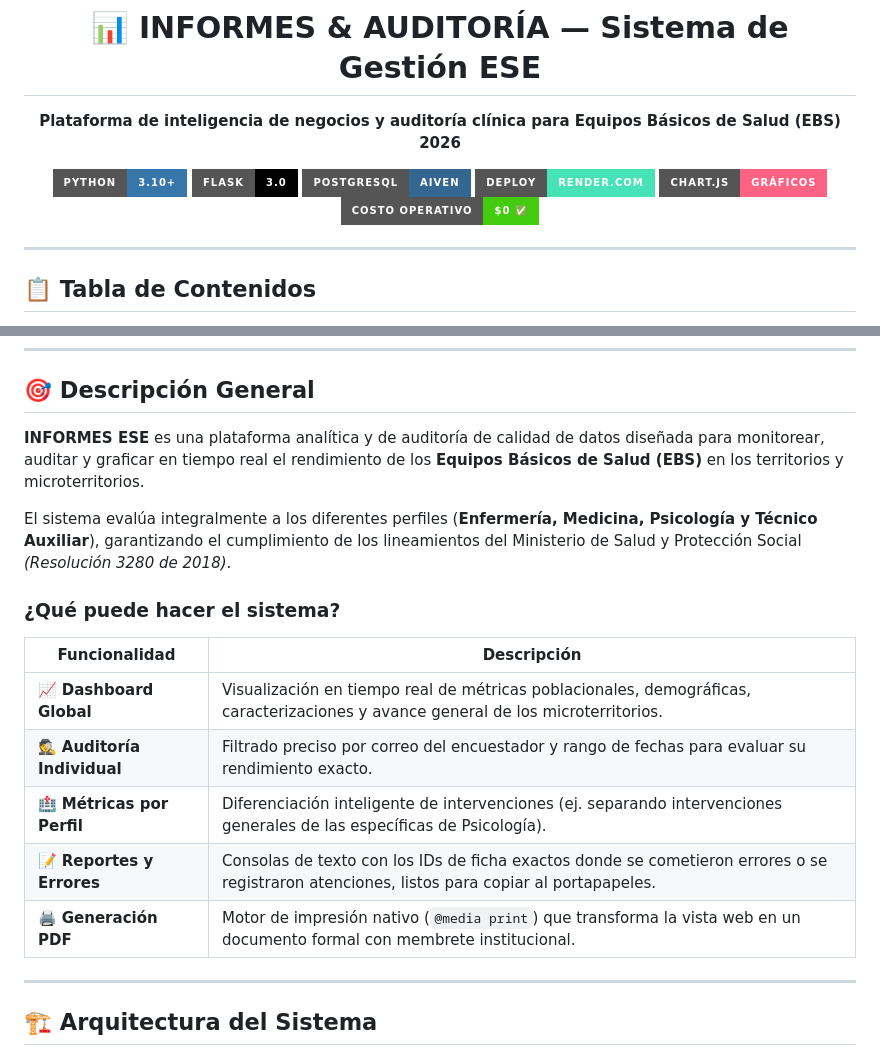
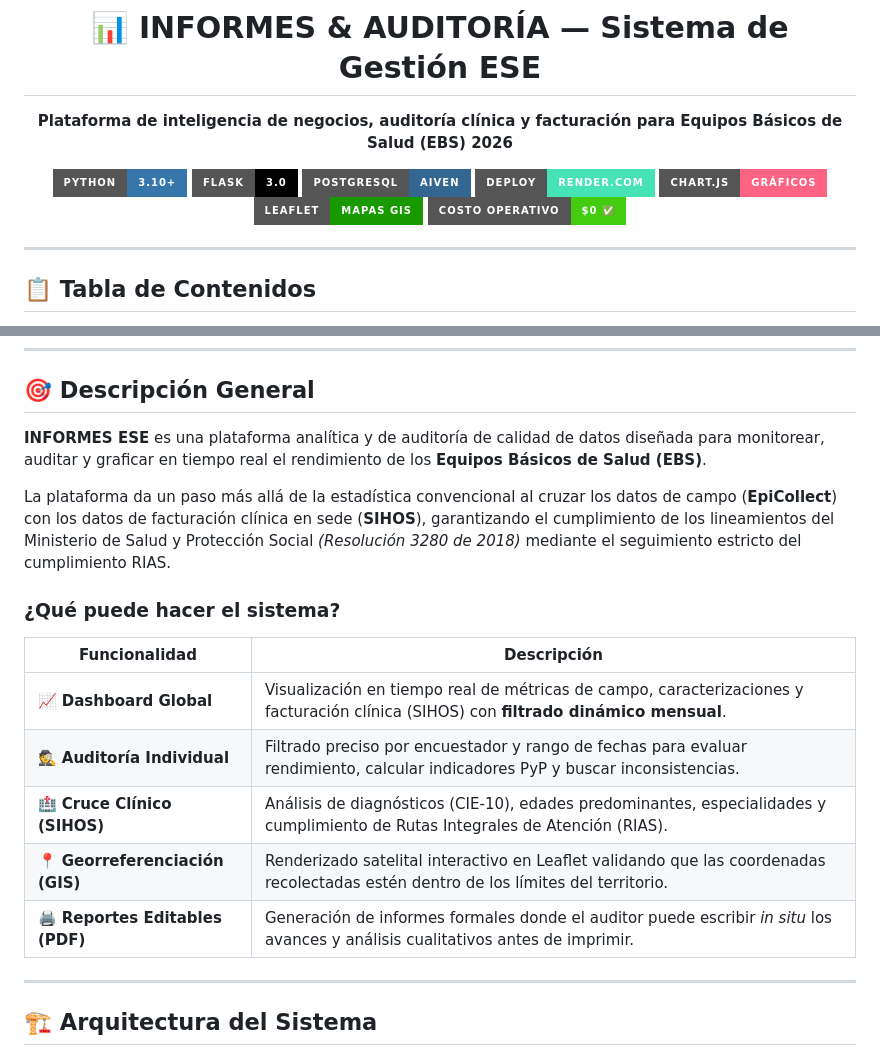
Before and after one commit to zhankyou/informe_APS, a Markdown page: README.md, 2 parts joined by grey strips. Drawn GitHub-style; badges without logos.

```diff
--- a/README.md
+++ b/README.md
@@ -2,13 +2,14 @@
 
 # 📊 INFORMES & AUDITORÍA — Sistema de Gestión ESE
 
-**Plataforma de inteligencia de negocios y auditoría clínica para Equipos Básicos de Salud (EBS) 2026**
+**Plataforma de inteligencia de negocios, auditoría clínica y facturación para Equipos Básicos de Salud (EBS) 2026**
 
 ![Python](https://img.shields.io/badge/Python-3.10%2B-3776AB?style=for-the-badge&logo=python&logoColor=white)
 ![Flask](https://img.shields.io/badge/Flask-3.0-000000?style=for-the-badge&logo=flask&logoColor=white)
 ![PostgreSQL](https://img.shields.io/badge/PostgreSQL-Aiven-336791?style=for-the-badge&logo=postgresql&logoColor=white)
 ![Render](https://img.shields.io/badge/Deploy-Render.com-46E3B7?style=for-the-badge&logo=render&logoColor=white)
 ![Chart.js](https://img.shields.io/badge/Chart.js-Gráficos-FF6384?style=for-the-badge&logo=chartdotjs&logoColor=white)
+![Leaflet](https://img.shields.io/badge/Leaflet-Mapas_GIS-199900?style=for-the-badge&logo=leaflet&logoColor=white)
 ![Cost](https://img.shields.io/badge/Costo%20Operativo-%240%20%E2%9C%85-brightgreen?style=for-the-badge)
 
 </div>
@@ -32,19 +33,19 @@
 
 ## 🎯 Descripción General
 
-**INFORMES ESE** es una plataforma analítica y de auditoría de calidad de datos diseñada para monitorear, auditar y graficar en tiempo real el rendimiento de los **Equipos Básicos de Salud (EBS)** en los territorios y microterritorios.
+**INFORMES ESE** es una plataforma analítica y de auditoría de calidad de datos diseñada para monitorear, auditar y graficar en tiempo real el rendimiento de los **Equipos Básicos de Salud (EBS)**.
 
-El sistema evalúa integralmente a los diferentes perfiles (**Enfermería, Medicina, Psicología y Técnico Auxiliar**), garantizando el cumplimiento de los lineamientos del Ministerio de Salud y Protección Social *(Resolución 3280 de 2018)*.
+La plataforma da un paso más allá de la estadística convencional al cruzar los datos de campo (**EpiCollect**) con los datos de facturación clínica en sede (**SIHOS**), garantizando el cumplimiento de los lineamientos del Ministerio de Salud y Protección Social *(Resolución 3280 de 2018)* mediante el seguimiento estricto del cumplimiento RIAS.
 
 ### ¿Qué puede hacer el sistema?
 
 | Funcionalidad | Descripción |
 |---|---|
-| 📈 **Dashboard Global** | Visualización en tiempo real de métricas poblacionales, demográficas, caracterizaciones y avance general de los microterritorios. |
-| 🕵️ **Auditoría Individual** | Filtrado preciso por correo del encuestador y rango de fechas para evaluar su rendimiento exacto. |
-| 🏥 **Métricas por Perfil** | Diferenciación inteligente de intervenciones (ej. separando intervenciones generales de las específicas de Psicología). |
-| 📝 **Reportes y Errores** | Consolas de texto con los IDs de ficha exactos donde se cometieron errores o se registraron atenciones, listos para copiar al portapapeles. |
-| 🖨️ **Generación PDF** | Motor de impresión nativo (`@media print`) que transforma la vista web en un documento formal con membrete institucional. |
+| 📈 **Dashboard Global** | Visualización en tiempo real de métricas de campo, caracterizaciones y facturación clínica (SIHOS) con **filtrado dinámico mensual**. |
+| 🕵️ **Auditoría Individual** | Filtrado preciso por encuestador y rango de fechas para evaluar rendimiento, calcular indicadores PyP y buscar inconsistencias. |
+| 🏥 **Cruce Clínico (SIHOS)** | Análisis de diagnósticos (CIE-10), edades predominantes, especialidades y cumplimiento de Rutas Integrales de Atención (RIAS). |
+| 📍 **Georreferenciación (GIS)**| Renderizado satelital interactivo en Leaflet validando que las coordenadas recolectadas estén dentro de los límites del territorio. |
+| 🖨️ **Reportes Editables (PDF)**| Generación de informes formales donde el auditor puede escribir *in situ* los avances y análisis cualitativos antes de imprimir. |
 
 ---
 
```
Also changed, not shown: other parts of README.md (+30 -136 lines).
